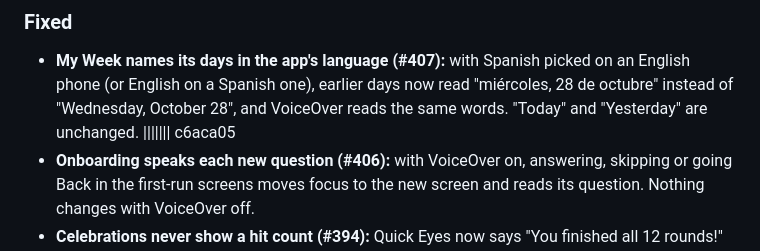
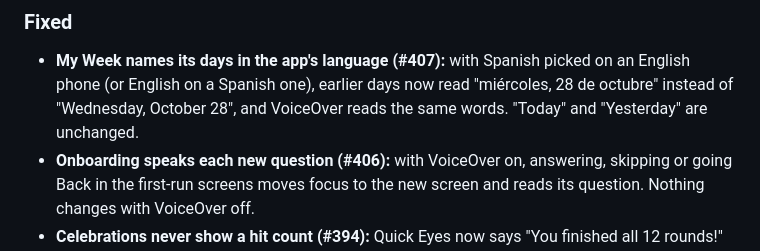
Before and after one commit to igmarin/MenteViva, a Markdown page: CHANGELOG.md, the part around the change. Rendered like a GitHub page.

Commit message:
Fix changelog merge (#407)

```diff
--- a/CHANGELOG.md
+++ b/CHANGELOG.md
@@ -6,7 +6,6 @@ Format: [Keep a Changelog](https://keepachangelog.com/en/1.1.0/). Newest first.
 
 ### Fixed
 - **My Week names its days in the app's language (#407):** with Spanish picked on an English phone (or English on a Spanish one), earlier days now read "miércoles, 28 de octubre" instead of "Wednesday, October 28", and VoiceOver reads the same words. "Today" and "Yesterday" are unchanged.
-||||||| c6aca05
 - **Onboarding speaks each new question (#406):** with VoiceOver on, answering, skipping or going Back in the first-run screens moves focus to the new screen and reads its question. Nothing changes with VoiceOver off.
 - **Celebrations never show a hit count (#394):** Quick Eyes now says "You finished all 12 rounds!" instead of "You spotted 2 of 12!", and Number Trail always says "You answered all 10 questions!" instead of a best streak. Scores and levels work as before. EN + ES.
 - **Removing a family photo asks first (#403):** Remove in the name sheet now shows "Remove this photo and its name?" with the photo's name, and "Keep it" leaves the photo and its name as they were. EN + ES.
```
